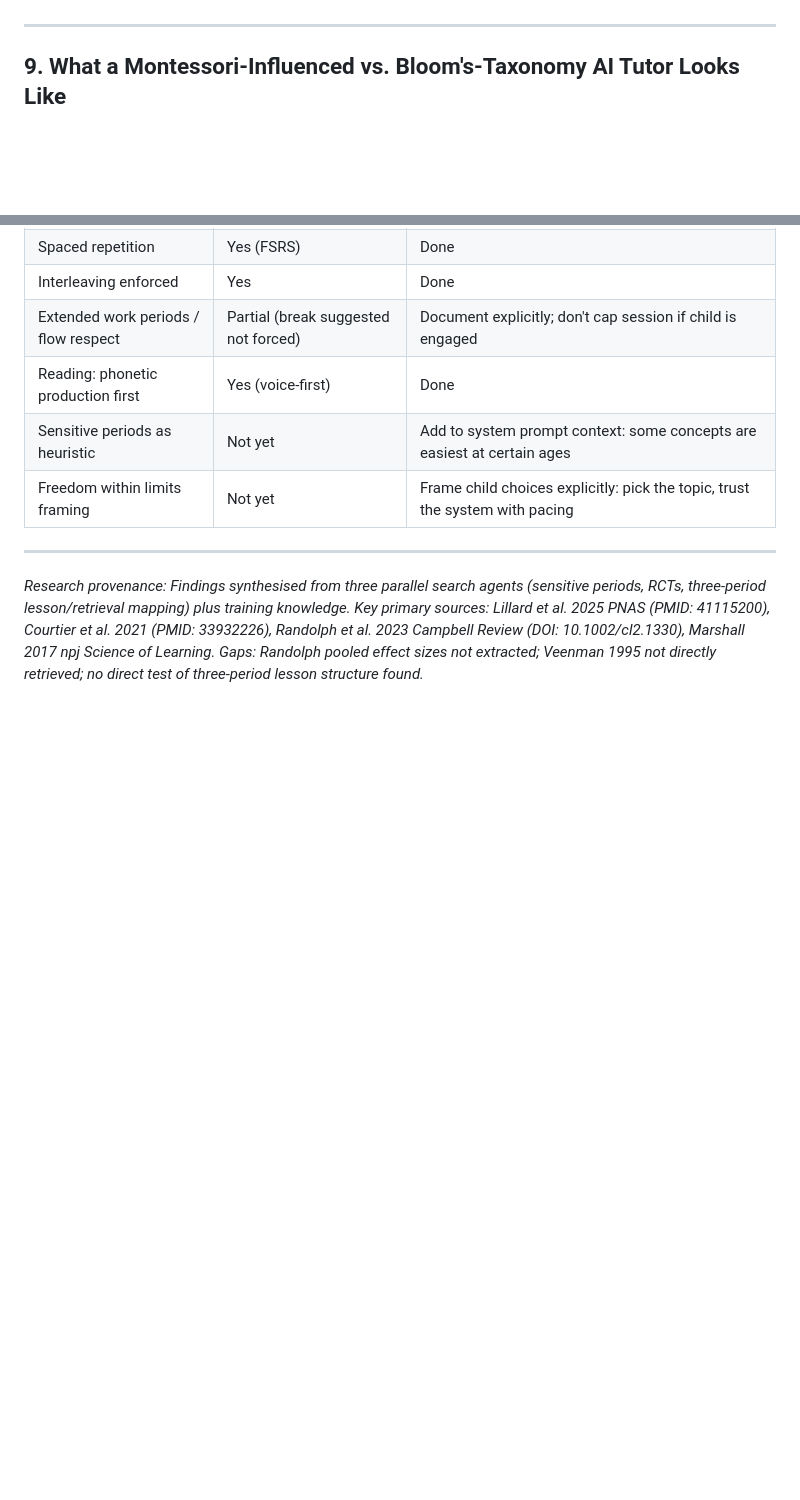
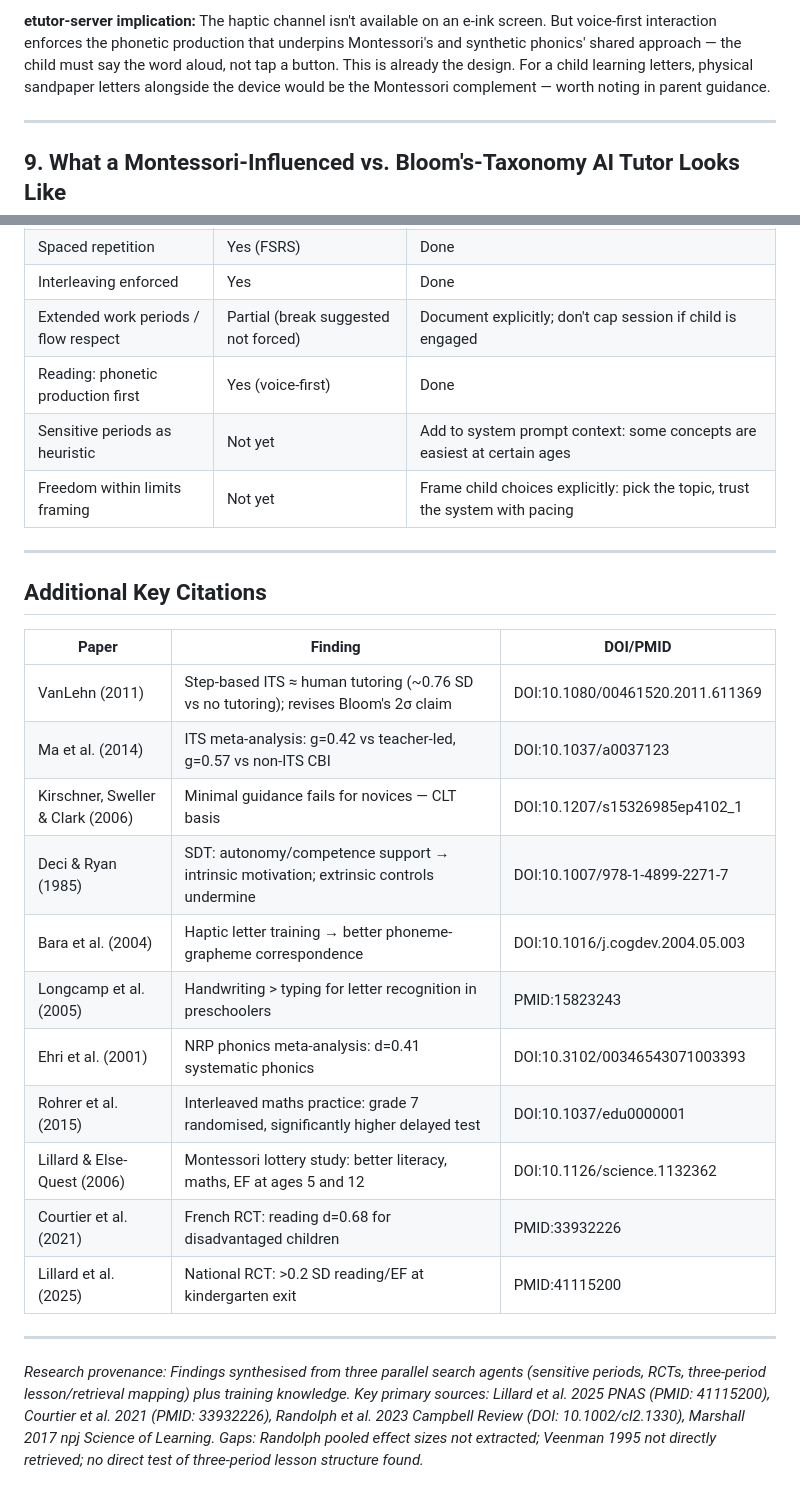
Before and after one commit to scottcowan/etutor-server, a Markdown page: docs/pedagogy-montessori.md, 2 parts joined by grey strips. Drawn GitHub-style; blank space fills up the shorter version.

```diff
--- a/docs/pedagogy-montessori.md
+++ b/docs/pedagogy-montessori.md
@@ -150,3 +185,4 @@ Montessori's phonics approach: sandpaper letters (tactile + visual + auditory),
+**etutor-server implication:** The haptic channel isn't available on an e-ink screen. But voice-first interaction enforces the phonetic production that underpins Montessori's and synthetic phonics' shared approach — the child must say the word aloud, not tap a button. This is already the design. For a child learning letters, physical sandpaper letters alongside the device would be the Montessori complement — worth noting in parent guidance.
 
 ---
 
@@ -183,4 +219,22 @@ Montessori's phonics approach: sandpaper letters (tactile + visual + auditory),
 
 ---
 
+## Additional Key Citations
+
+| Paper | Finding | DOI/PMID |
+|---|---|---|
+| VanLehn (2011) | Step-based ITS ≈ human tutoring (~0.76 SD vs no tutoring); revises Bloom's 2σ claim | DOI:10.1080/00461520.2011.611369 |
+| Ma et al. (2014) | ITS meta-analysis: g=0.42 vs teacher-led, g=0.57 vs non-ITS CBI | DOI:10.1037/a0037123 |
+| Kirschner, Sweller & Clark (2006) | Minimal guidance fails for novices — CLT basis | DOI:10.1207/s15326985ep4102_1 |
+| Deci & Ryan (1985) | SDT: autonomy/competence support → intrinsic motivation; extrinsic controls undermine | DOI:10.1007/978-1-4899-2271-7 |
+| Bara et al. (2004) | Haptic letter training → better phoneme-grapheme correspondence | DOI:10.1016/j.cogdev.2004.05.003 |
+| Longcamp et al. (2005) | Handwriting > typing for letter recognition in preschoolers | PMID:15823243 |
+| Ehri et al. (2001) | NRP phonics meta-analysis: d=0.41 systematic phonics | DOI:10.3102/00346543071003393 |
+| Rohrer et al. (2015) | Interleaved maths practice: grade 7 randomised, significantly higher delayed test | DOI:10.1037/edu0000001 |
+| Lillard & Else-Quest (2006) | Montessori lottery study: better literacy, maths, EF at ages 5 and 12 | DOI:10.1126/science.1132362 |
+| Courtier et al. (2021) | French RCT: reading d=0.68 for disadvantaged children | PMID:33932226 |
+| Lillard et al. (2025) | National RCT: >0.2 SD reading/EF at kindergarten exit | PMID:41115200 |
+
+---
+
 *Research provenance: Findings synthesised from three parallel search agents (sensitive periods, RCTs, three-period lesson/retrieval mapping) plus training knowledge. Key primary sources: Lillard et al. 2025 PNAS (PMID: 41115200), Courtier et al. 2021 (PMID: 33932226), Randolph et al. 2023 Campbell Review (DOI: 10.1002/cl2.1330), Marshall 2017 npj Science of Learning. Gaps: Randolph pooled effect sizes not extracted; Veenman 1995 not directly retrieved; no direct test of three-period lesson structure found.*
```
Also changed, not shown: other parts of docs/pedagogy-montessori.md (+38 -3 lines).
